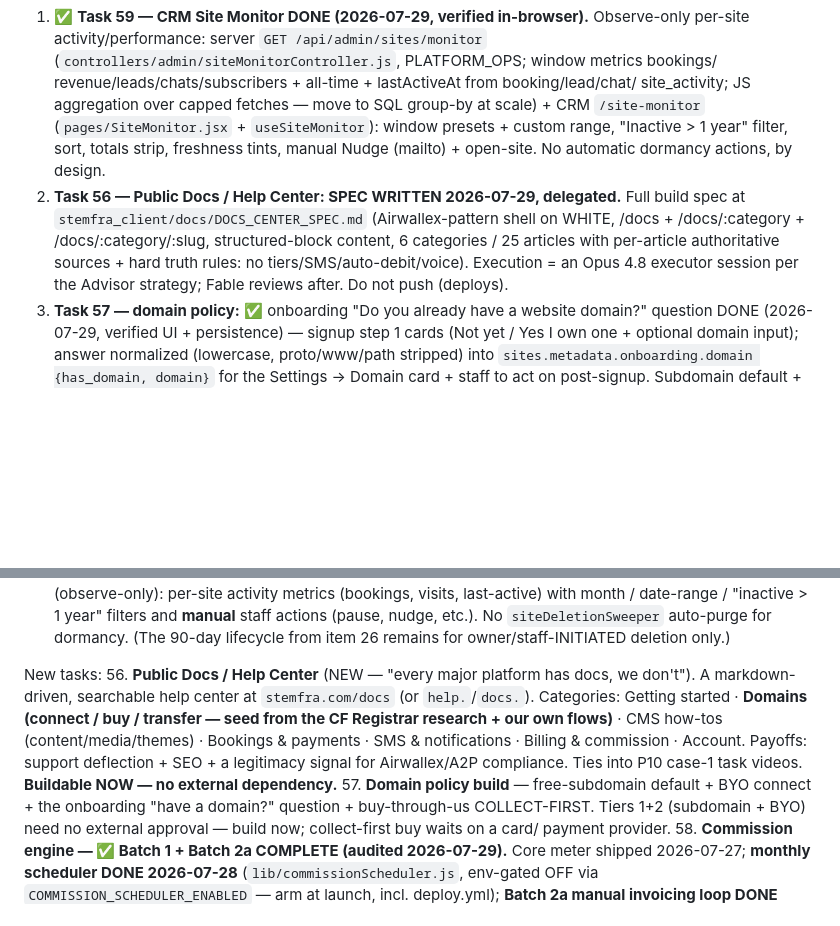
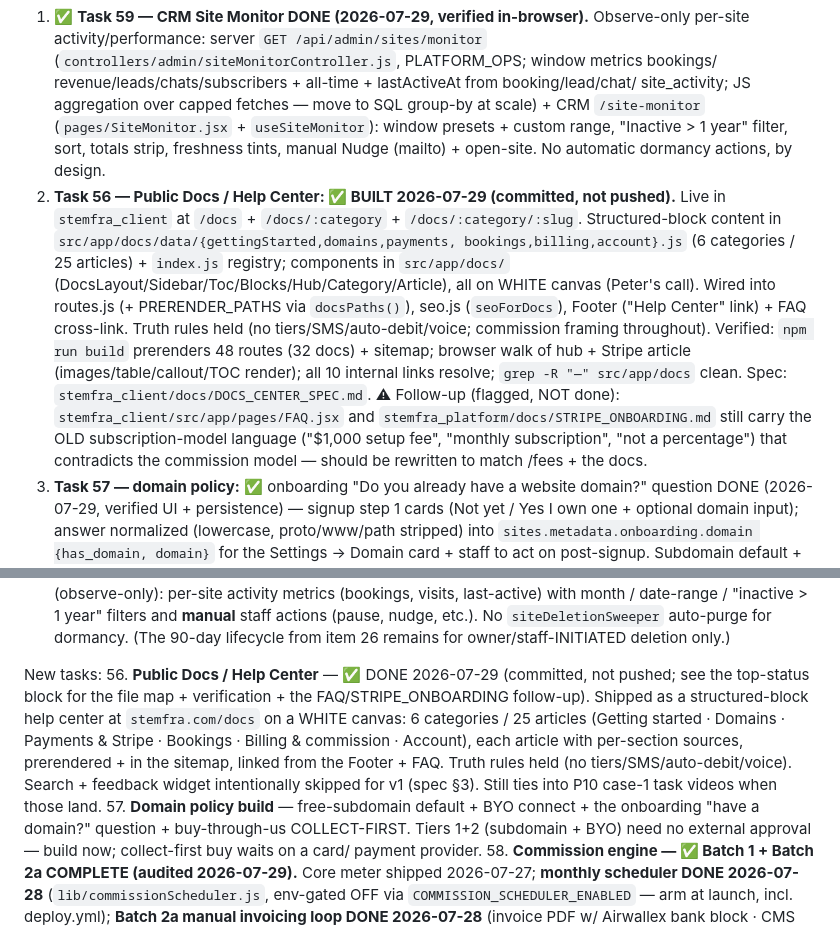
Before and after one commit to peterspace/stemfra-server, a Markdown page: docs/ROADMAP.md, 2 parts joined by grey strips. GitHub-like rendering; blank space fills up the shorter version.

Commit message:
docs(roadmap): mark task 56 Help Center done
Built + committed in stemfra_client (not pushed). Flags the FAQ.jsx /
STRIPE_ONBOARDING.md stale subscription-model copy as a follow-up.

Co-Authored-By: Claude Fable 5 <noreply@anthropic.com>

```diff
--- a/docs/ROADMAP.md
+++ b/docs/ROADMAP.md
@@ -17,12 +17,21 @@ model** (`docs/COMMISSION_MODEL.md`)._
    CRM `/site-monitor` (`pages/SiteMonitor.jsx` + `useSiteMonitor`): window presets +
    custom range, "Inactive > 1 year" filter, sort, totals strip, freshness tints, manual
    Nudge (mailto) + open-site. No automatic dormancy actions, by design.
-2. **Task 56 — Public Docs / Help Center: SPEC WRITTEN 2026-07-29, delegated.**
-   Full build spec at `stemfra_client/docs/DOCS_CENTER_SPEC.md` (Airwallex-pattern
-   shell on WHITE, /docs + /docs/:category + /docs/:category/:slug, structured-block
-   content, 6 categories / 25 articles with per-article authoritative sources + hard
-   truth rules: no tiers/SMS/auto-debit/voice). Execution = an Opus 4.8 executor
-   session per the Advisor strategy; Fable reviews after. Do not push (deploys).
+2. **Task 56 — Public Docs / Help Center: ✅ BUILT 2026-07-29 (committed, not pushed).**
+   Live in `stemfra_client` at `/docs` + `/docs/:category` + `/docs/:category/:slug`.
+   Structured-block content in `src/app/docs/data/{gettingStarted,domains,payments,
+   bookings,billing,account}.js` (6 categories / 25 articles) + `index.js` registry;
+   components in `src/app/docs/` (DocsLayout/Sidebar/Toc/Blocks/Hub/Category/Article),
+   all on WHITE canvas (Peter's call). Wired into routes.js (+ PRERENDER_PATHS via
+   `docsPaths()`), seo.js (`seoForDocs`), Footer ("Help Center" link) + FAQ cross-link.
+   Truth rules held (no tiers/SMS/auto-debit/voice; commission framing throughout).
+   Verified: `npm run build` prerenders 48 routes (32 docs) + sitemap; browser walk
+   of hub + Stripe article (images/table/callout/TOC render); all 10 internal links
+   resolve; `grep -R "—" src/app/docs` clean. Spec: `stemfra_client/docs/DOCS_CENTER_SPEC.md`.
+   ⚠ Follow-up (flagged, NOT done): `stemfra_client/src/app/pages/FAQ.jsx` and
+   `stemfra_platform/docs/STRIPE_ONBOARDING.md` still carry the OLD subscription-model
+   language ("$1,000 setup fee", "monthly subscription", "not a percentage") that
+   contradicts the commission model — should be rewritten to match /fees + the docs.
 3. **Task 57 — domain policy:** ✅ onboarding "Do you already have a website domain?"
    question DONE (2026-07-29, verified UI + persistence) — signup step 1 cards (Not yet /
    Yes I own one + optional domain input); answer normalized (lowercase, proto/www/path
@@ -493,13 +502,14 @@ non-external-dependency items can start now._
   owner/staff-INITIATED deletion only.)
 
 New tasks:
-56. **Public Docs / Help Center** (NEW — "every major platform has docs, we don't").
-    A markdown-driven, searchable help center at `stemfra.com/docs` (or `help.`/`docs.`).
-    Categories: Getting started · **Domains (connect / buy / transfer — seed from the
-    CF Registrar research + our own flows)** · CMS how-tos (content/media/themes) ·
-    Bookings & payments · SMS & notifications · Billing & commission · Account. Payoffs:
-    support deflection + SEO + a legitimacy signal for Airwallex/A2P compliance. Ties
-    into P10 case-1 task videos. **Buildable NOW — no external dependency.**
+56. **Public Docs / Help Center** — ✅ DONE 2026-07-29 (committed, not pushed; see
+    the top-status block for the file map + verification + the FAQ/STRIPE_ONBOARDING
+    follow-up). Shipped as a structured-block help center at `stemfra.com/docs` on a
+    WHITE canvas: 6 categories / 25 articles (Getting started · Domains · Payments &
+    Stripe · Bookings · Billing & commission · Account), each article with per-section
+    sources, prerendered + in the sitemap, linked from the Footer + FAQ. Truth rules
+    held (no tiers/SMS/auto-debit/voice). Search + feedback widget intentionally
+    skipped for v1 (spec §3). Still ties into P10 case-1 task videos when those land.
 57. **Domain policy build** — free-subdomain default + BYO connect + the onboarding
     "have a domain?" question + buy-through-us COLLECT-FIRST. Tiers 1+2 (subdomain +
     BYO) need no external approval — build now; collect-first buy waits on a card/
```
